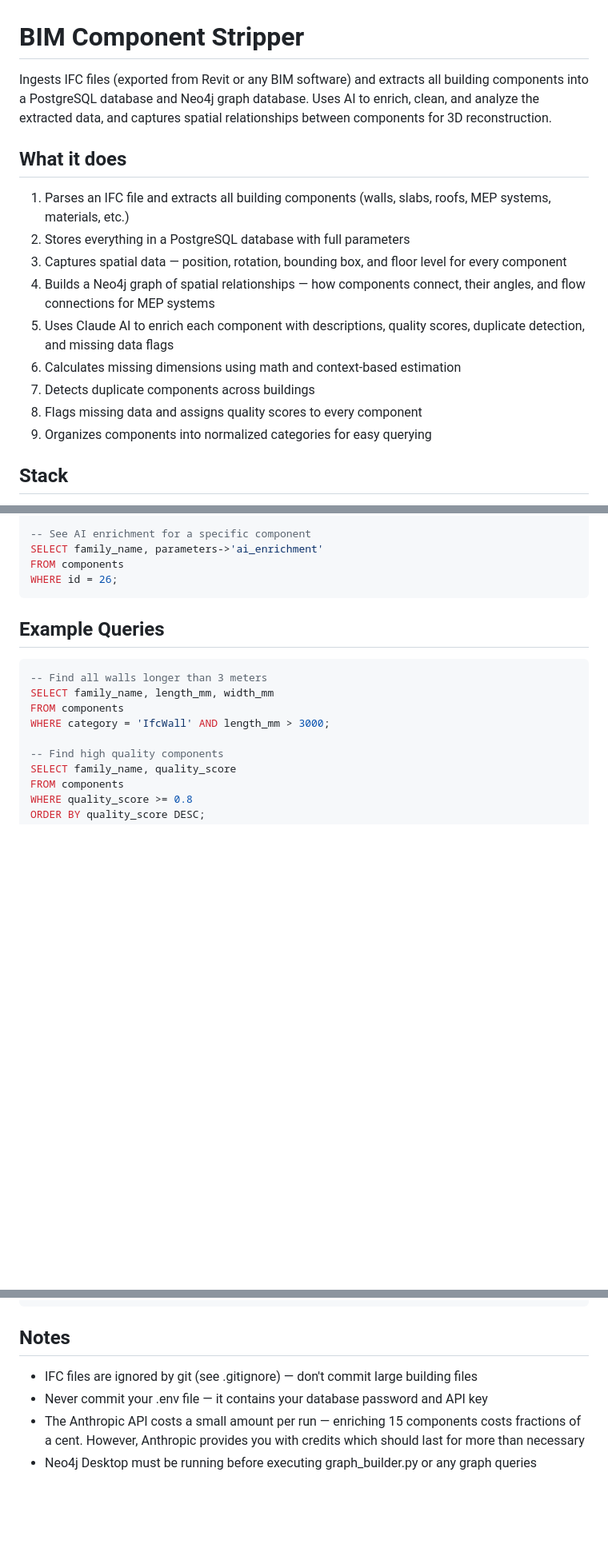
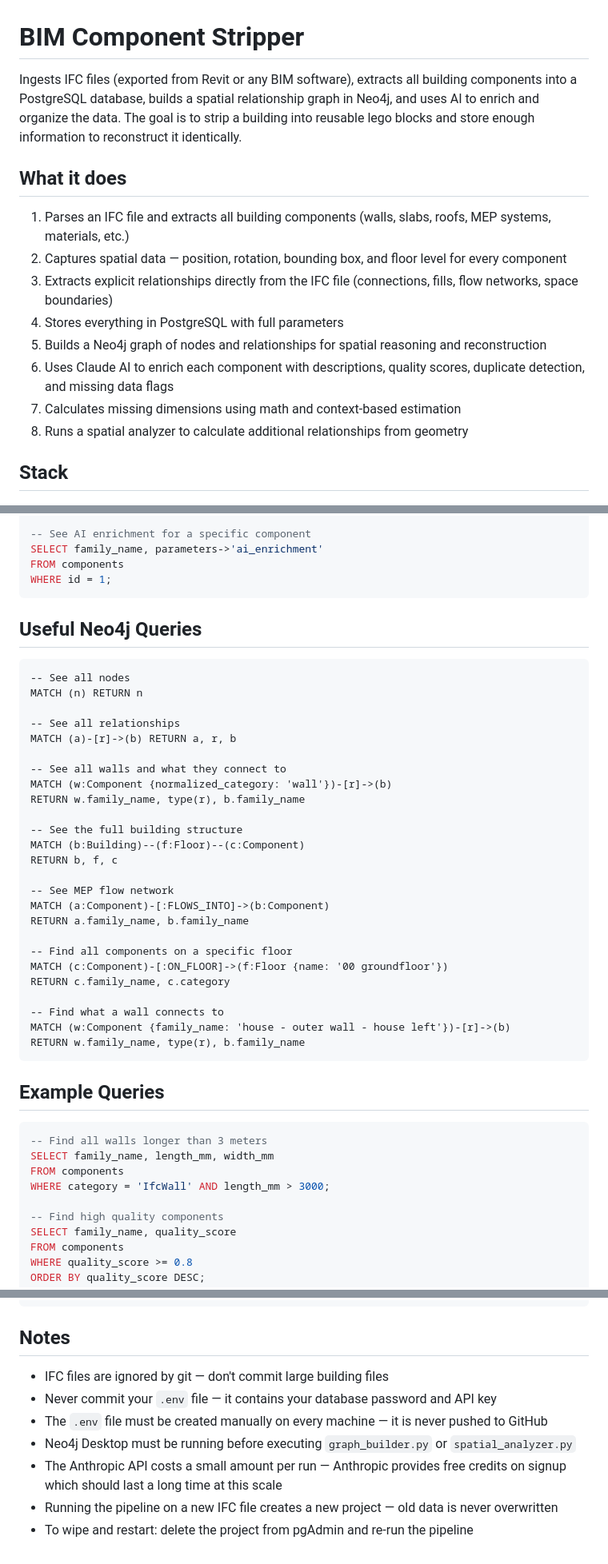
Before and after one commit to RohanKalidas/BIM-reader, a Markdown page: README.md, 3 parts joined by grey strips. Shown at 80% size. GitHub-like rendering; blank space fills up the shorter version.

````diff
--- a/README.md
+++ b/README.md
@@ -1,18 +1,17 @@
 # BIM Component Stripper
 
-Ingests IFC files (exported from Revit or any BIM software) and extracts all building components into a PostgreSQL database and Neo4j graph database. Uses AI to enrich, clean, and analyze the extracted data, and captures spatial relationships between components for 3D reconstruction.
+Ingests IFC files (exported from Revit or any BIM software), extracts all building components into a PostgreSQL database, builds a spatial relationship graph in Neo4j, and uses AI to enrich and organize the data. The goal is to strip a building into reusable lego blocks and store enough information to reconstruct it identically.
 
 ## What it does
 
 1. Parses an IFC file and extracts all building components (walls, slabs, roofs, MEP systems, materials, etc.)
-2. Stores everything in a PostgreSQL database with full parameters
-3. Captures spatial data — position, rotation, bounding box, and floor level for every component
-4. Builds a Neo4j graph of spatial relationships — how components connect, their angles, and flow connections for MEP systems
-5. Uses Claude AI to enrich each component with descriptions, quality scores, duplicate detection, and missing data flags
-6. Calculates missing dimensions using math and context-based estimation
-7. Detects duplicate components across buildings
-8. Flags missing data and assigns quality scores to every component
-9. Organizes components into normalized categories for easy querying
+2. Captures spatial data — position, rotation, bounding box, and floor level for every component
+3. Extracts explicit relationships directly from the IFC file (connections, fills, flow networks, space boundaries)
+4. Stores everything in PostgreSQL with full parameters
+5. Builds a Neo4j graph of nodes and relationships for spatial reasoning and reconstruction
+6. Uses Claude AI to enrich each component with descriptions, quality scores, duplicate detection, and missing data flags
+7. Calculates missing dimensions using math and context-based estimation
+8. Runs a spatial analyzer to calculate additional relationships from geometry
 
 ## Stack
 
@@ -203,7 +252,36 @@ ORDER BY quality_score DESC;
 -- See AI enrichment for a specific component
 SELECT family_name, parameters->'ai_enrichment'
 FROM components
-WHERE id = 26;
+WHERE id = 1;
+```
+
+## Useful Neo4j Queries
+```cypher
+-- See all nodes
+MATCH (n) RETURN n
+
+-- See all relationships
+MATCH (a)-[r]->(b) RETURN a, r, b
+
+-- See all walls and what they connect to
+MATCH (w:Component {normalized_category: 'wall'})-[r]->(b)
+RETURN w.family_name, type(r), b.family_name
+
+-- See the full building structure
+MATCH (b:Building)--(f:Floor)--(c:Component)
+RETURN b, f, c
+
+-- See MEP flow network
+MATCH (a:Component)-[:FLOWS_INTO]->(b:Component)
+RETURN a.family_name, b.family_name
+
+-- Find all components on a specific floor
+MATCH (c:Component)-[:ON_FLOOR]->(f:Floor {name: '00 groundfloor'})
+RETURN c.family_name, c.category
+
+-- Find what a wall connects to
+MATCH (w:Component {family_name: 'house - outer wall - house left'})-[r]->(b)
+RETURN w.family_name, type(r), b.family_name
 ```
 
 ## Example Queries
@@ -228,7 +306,10 @@ AND parameters->'Pset_WallCommon'->>'IsExternal' = 'true';
 
 ## Notes
 
-- IFC files are ignored by git (see .gitignore) — don't commit large building files
-- Never commit your .env file — it contains your database password and API key
-- The Anthropic API costs a small amount per run — enriching 15 components costs fractions of a cent. However, Anthropic provides you with credits which should last for more than necessary
-- Neo4j Desktop must be running before executing graph_builder.py or any graph queries
+- IFC files are ignored by git — don't commit large building files
+- Never commit your `.env` file — it contains your database password and API key
+- The `.env` file must be created manually on every machine — it is never pushed to GitHub
+- Neo4j Desktop must be running before executing `graph_builder.py` or `spatial_analyzer.py`
+- The Anthropic API costs a small amount per run — Anthropic provides free credits on signup which should last a long time at this scale
+- Running the pipeline on a new IFC file creates a new project — old data is never overwritten
+- To wipe and restart: delete the project from pgAdmin and re-run the pipeline
````
Also changed, not shown: other parts of README.md (+70 -20 lines).
